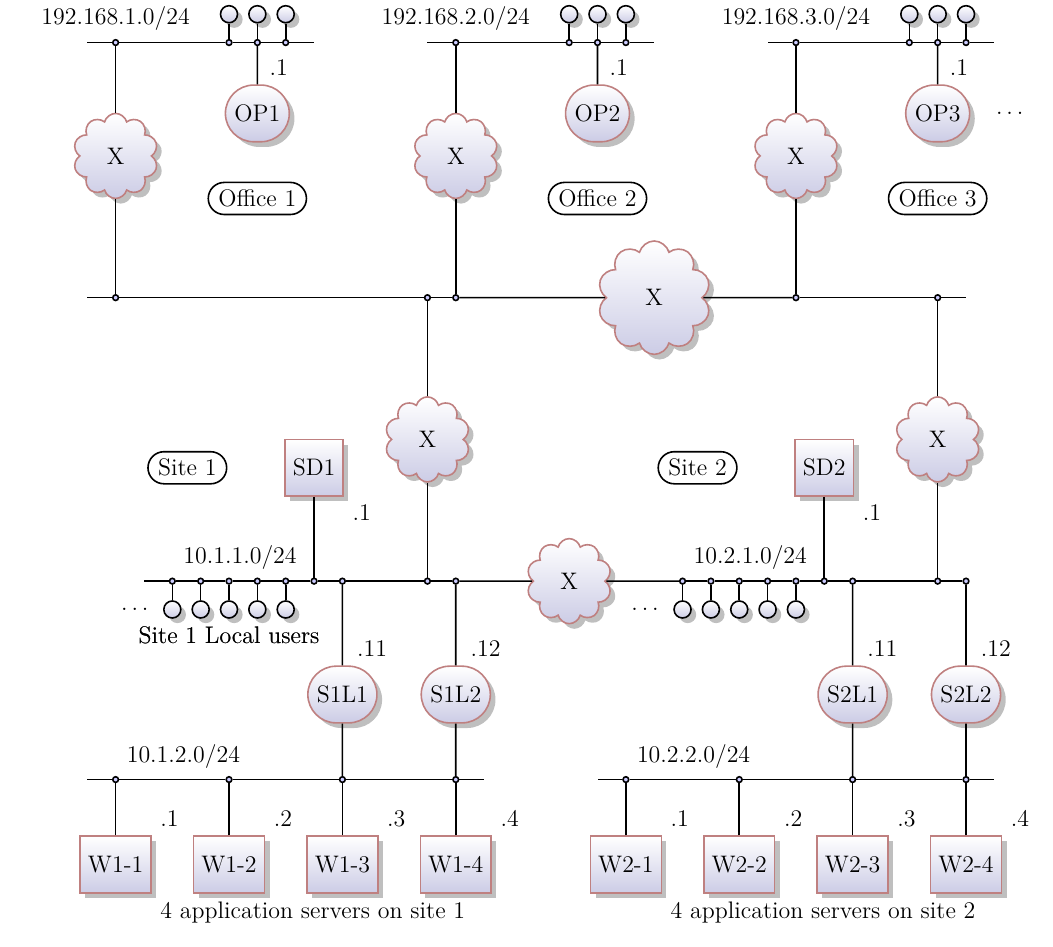
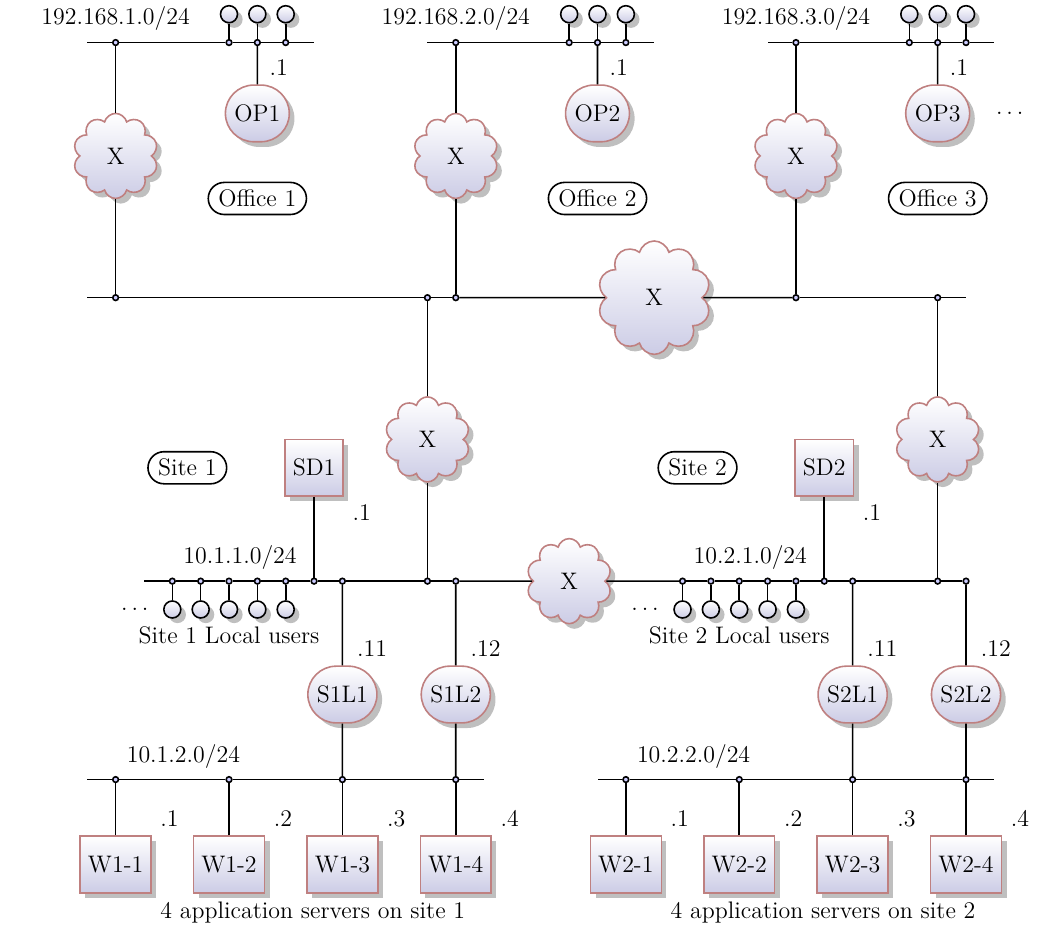
Before and after one commit to dmitryilyin/haproxy-doc, a LaTeX document (architecture_guide.tex, which reads architecture.tex): part of page 23 of 30, cut so that both start at the same text. Compiled offline with pdfLaTeX.

```diff
--- a/architecture.tex
+++ b/architecture.tex
@@ -1647,8 +1647,8 @@
 \node[ou,below of=s2-4](su2-4){};
 \node[ou,below of=s2-5](su2-5){};
 
-\node[below] at (su1-3.south)
-{Site 1 Local users};
+\node[below] at (su2-3.south)
+{Site 2 Local users};
 
 \node[above right] at (s2-1.north east){10.2.1.0/24};
 \node[left,xshift=-0.2cm] at (su2-1) {\ldots};
```
Also changed, not shown: 3 other files.
